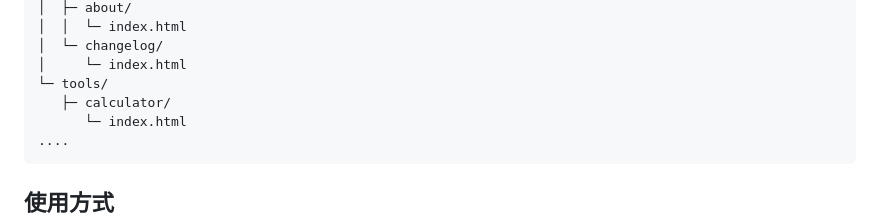
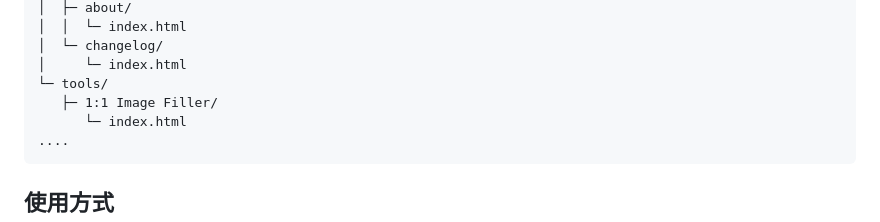
Before and after one commit to WizerdBaChe/my-HTML-Tools-Lobby, a Markdown page: README.md, the part around the change. GitHub-like rendering.

````diff
--- a/README.md
+++ b/README.md
@@ -48,7 +48,7 @@
 │  └─ changelog/
 │     └─ index.html
 └─ tools/
-   ├─ calculator/
+   ├─ 1:1 Image Filler/
       └─ index.html
 ....
 ```
````
